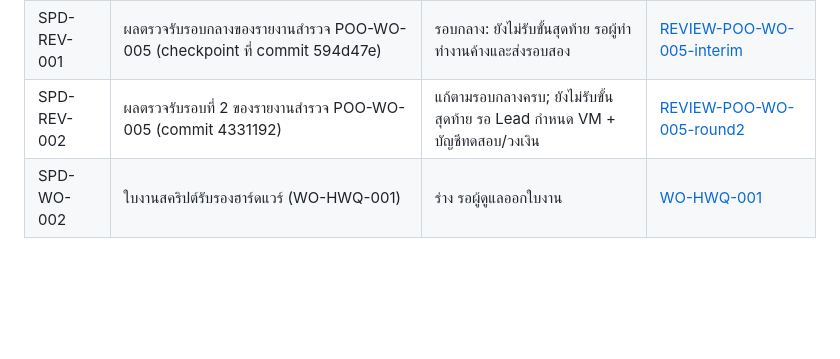
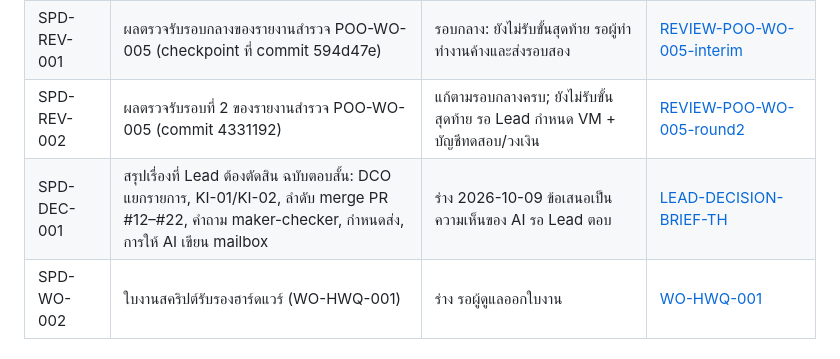
Before and after one commit to chatchailim/spadav5, a Markdown page: docs/INDEX.md, the part around the change. Drawn GitHub-style; blank space fills up the shorter version.

Commit message:
docs: สรุปเรื่องที่ Lead ต้องตัดสิน (SPD-DEC-001)
Co-Authored-By: Claude Sonnet 5.5 <noreply@anthropic.com>
Claude-Session: https://claude.ai/code/session_01ExFviYcBDtKGDmEAkSygJv

```diff
--- a/docs/INDEX.md
+++ b/docs/INDEX.md
@@ -64,6 +64,7 @@
 | SPD-WO-003 | ใบงานสำรวจ onevault-mcp และตัวตั้งเวลา (spike, เสนอเลข POO-WO-005) | **Lead ตัดสินให้ออก 2026-09-30** นำเข้า `onemanos-setbox` แล้ว (branch `docs/poo-wo-005` ce692ca ยังไม่ merge) รอ Lead merge + มอบผู้ทำ | [WO-SPIKE-TEAMAGENT-MCP-SCHEDULER](work-orders/WO-SPIKE-TEAMAGENT-MCP-SCHEDULER.md) |
 | SPD-REV-001 | ผลตรวจรับรอบกลางของรายงานสำรวจ POO-WO-005 (checkpoint ที่ commit 594d47e) | รอบกลาง: ยังไม่รับขั้นสุดท้าย รอผู้ทำทำงานค้างและส่งรอบสอง | [REVIEW-POO-WO-005-interim](work-orders/REVIEW-POO-WO-005-interim-2026-09-30.md) |
 | SPD-REV-002 | ผลตรวจรับรอบที่ 2 ของรายงานสำรวจ POO-WO-005 (commit 4331192) | แก้ตามรอบกลางครบ; ยังไม่รับขั้นสุดท้าย รอ Lead กำหนด VM + บัญชีทดสอบ/วงเงิน | [REVIEW-POO-WO-005-round2](work-orders/REVIEW-POO-WO-005-round2-2026-09-30.md) |
+| SPD-DEC-001 | สรุปเรื่องที่ Lead ต้องตัดสิน ฉบับตอบสั้น: DCO แยกรายการ, KI-01/KI-02, ลำดับ merge PR #12–#22, คำถาม maker-checker, กำหนดส่ง, การให้ AI เขียน mailbox | ร่าง 2026-10-09 ข้อเสนอเป็นความเห็นของ AI รอ Lead ตอบ | [LEAD-DECISION-BRIEF-TH](LEAD-DECISION-BRIEF-TH.md) |
 | SPD-WO-002 | ใบงานสคริปต์รับรองฮาร์ดแวร์ (WO-HWQ-001) | ร่าง รอผู้ดูแลออกใบงาน | [WO-HWQ-001](work-orders/WO-HWQ-001-hardware-qualification-script.md) |
 
 ## 2. การตัดสินใจที่รอ Lead
```
Also changed, not shown: docs/LEAD-DECISION-BRIEF-TH.md (added, +64 -0 lines).
